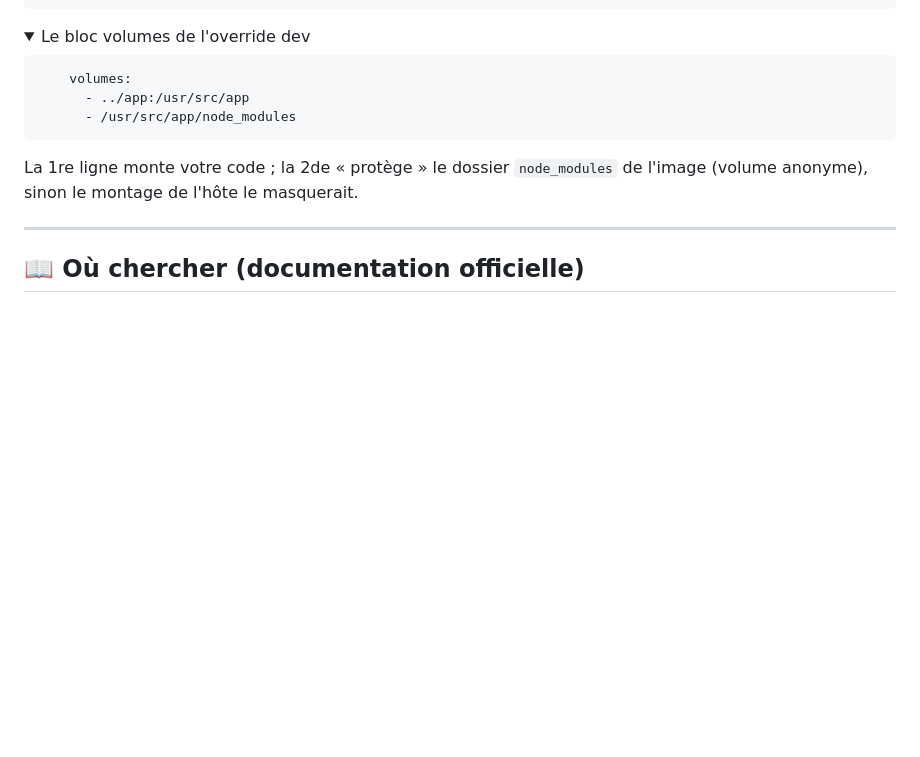
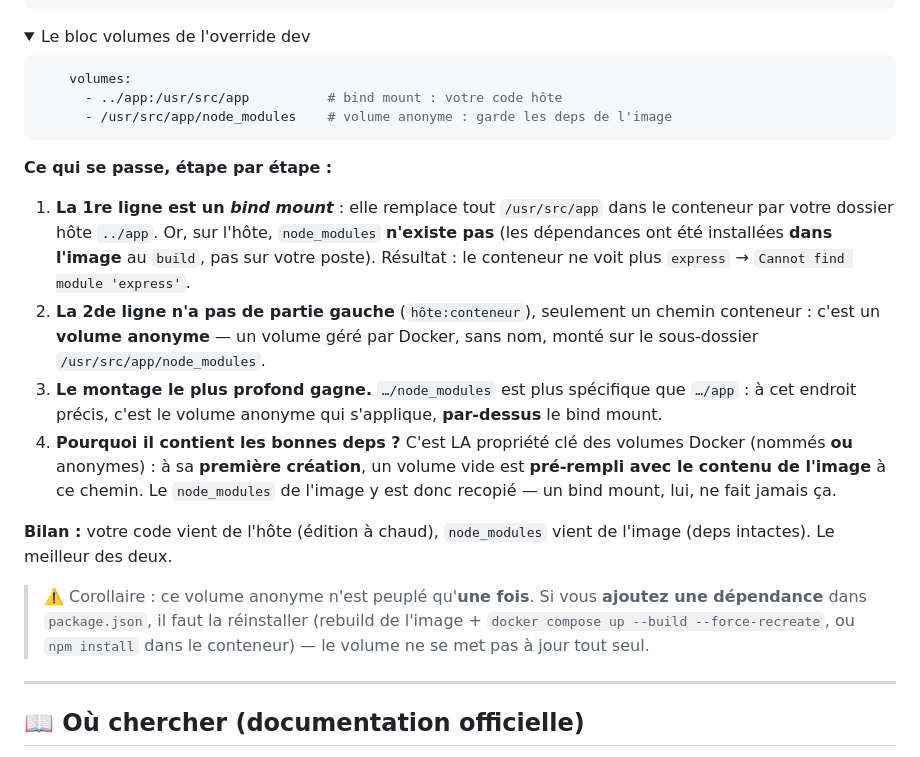
Before and after one commit to aboigues/docker-formation, a Markdown page: tp08-compose-avance/README.md, the part around the change. Rendered like a GitHub page; folded sections open; blank space fills up the shorter version.

Commit message:
docs(tp08): détailler le mécanisme du volume anonyme node_modules
Remplace l'explication en une phrase par un pas-à-pas du mécanisme :
bind mount qui écrase /usr/src/app (pas de node_modules côté hôte),
volume anonyme sans partie gauche, priorité du montage le plus profond,
et propriété clé du pré-remplissage d'un volume vide depuis l'image.
Ajoute le corollaire : volume peuplé une seule fois, d'où le rebuild
nécessaire si package.json change. Corrige l'imprécision « l'hôte le
masquerait » (l'hôte ne contient simplement pas node_modules).

Co-Authored-By: Claude Opus 4.8 <noreply@anthropic.com>

````diff
--- a/tp08-compose-avance/README.md
+++ b/tp08-compose-avance/README.md
@@ -200,10 +200,20 @@ L'image `node:24-alpine` n'a ni `curl` ni `wget`, mais Node 24 a `fetch` intégr
 
 ```yaml
     volumes:
-      - ../app:/usr/src/app
-      - /usr/src/app/node_modules
+      - ../app:/usr/src/app          # bind mount : votre code hôte
+      - /usr/src/app/node_modules    # volume anonyme : garde les deps de l'image
 ```
-La 1re ligne monte votre code ; la 2de « protège » le dossier `node_modules` de l'image (volume anonyme), sinon le montage de l'hôte le masquerait.
+
+**Ce qui se passe, étape par étape :**
+
+1. **La 1re ligne est un *bind mount*** : elle remplace tout `/usr/src/app` dans le conteneur par votre dossier hôte `../app`. Or, sur l'hôte, `node_modules` **n'existe pas** (les dépendances ont été installées **dans l'image** au `build`, pas sur votre poste). Résultat : le conteneur ne voit plus `express` → `Cannot find module 'express'`.
+2. **La 2de ligne n'a pas de partie gauche** (`hôte:conteneur`), seulement un chemin conteneur : c'est un **volume anonyme** — un volume géré par Docker, sans nom, monté sur le sous-dossier `/usr/src/app/node_modules`.
+3. **Le montage le plus profond gagne.** `…/node_modules` est plus spécifique que `…/app` : à cet endroit précis, c'est le volume anonyme qui s'applique, **par-dessus** le bind mount.
+4. **Pourquoi il contient les bonnes deps ?** C'est LA propriété clé des volumes Docker (nommés **ou** anonymes) : à sa **première création**, un volume vide est **pré-rempli avec le contenu de l'image** à ce chemin. Le `node_modules` de l'image y est donc recopié — un bind mount, lui, ne fait jamais ça.
+
+**Bilan :** votre code vient de l'hôte (édition à chaud), `node_modules` vient de l'image (deps intactes). Le meilleur des deux.
+
+> ⚠️ Corollaire : ce volume anonyme n'est peuplé qu'**une fois**. Si vous **ajoutez une dépendance** dans `package.json`, il faut la réinstaller (rebuild de l'image + `docker compose up --build --force-recreate`, ou `npm install` dans le conteneur) — le volume ne se met pas à jour tout seul.
 </details>
 
 ---
````
